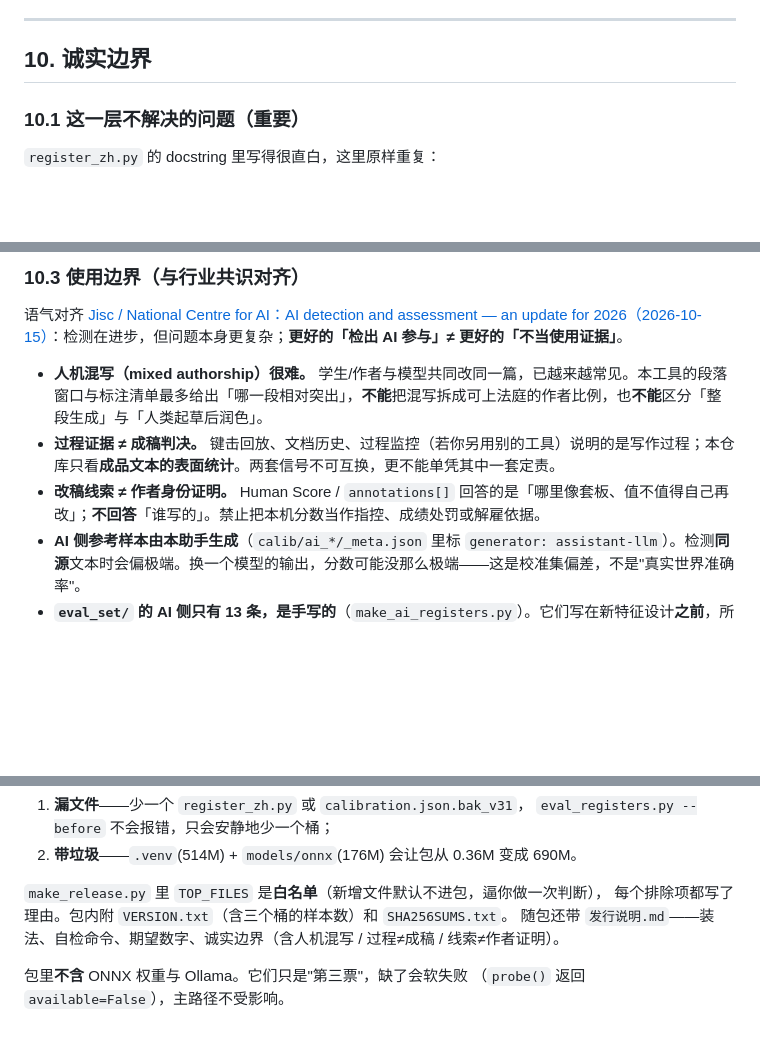
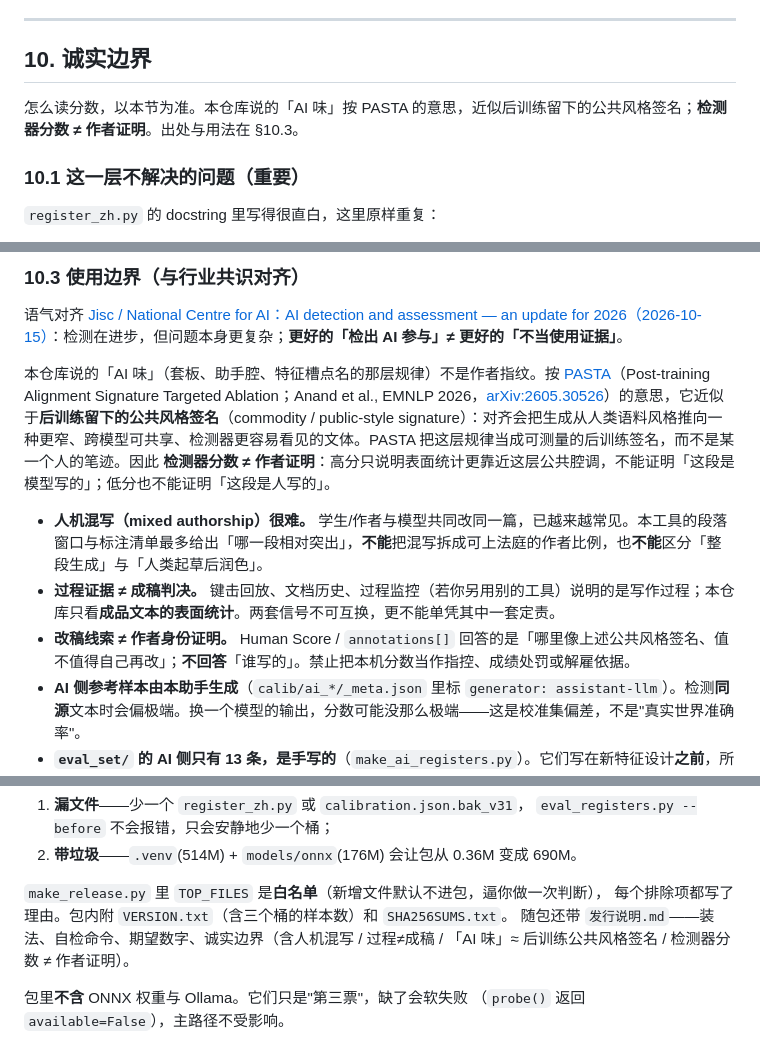
Before and after one commit to theblackboxcat/doctor-foraiarate, a Markdown page: README_ZH.md, 3 parts joined by grey strips. GitHub-like rendering; blank space fills up the shorter version.

```diff
--- a/README_ZH.md
+++ b/README_ZH.md
@@ -475,6 +475,8 @@ python test_smoke.py  →  SMOKE OK
 
 ## 10. 诚实边界
 
+怎么读分数，以本节为准。本仓库说的「AI 味」按 PASTA 的意思，近似后训练留下的公共风格签名；**检测器分数 ≠ 作者证明**。出处与用法在 §10.3。
+
 ### 10.1 这一层不解决的问题（重要）
 
 `register_zh.py` 的 docstring 里写得很直白，这里原样重复：
@@ -516,9 +518,11 @@ python test_smoke.py  →  SMOKE OK
 
 语气对齐 [Jisc / National Centre for AI：AI detection and assessment — an update for 2026（2026-10-15）](https://nationalcentreforai.jiscinvolve.org/wp/2026/10/15/ai-detection-and-assessment-an-update-for-2026/)：检测在进步，但问题本身更复杂；**更好的「检出 AI 参与」≠ 更好的「不当使用证据」**。
 
+本仓库说的「AI 味」（套板、助手腔、特征槽点名的那层规律）不是作者指纹。按 [PASTA](https://aclanthology.org/2026.emnlp-main.708/)（Post-training Alignment Signature Targeted Ablation；Anand et al., EMNLP 2026，[arXiv:2605.30526](https://arxiv.org/abs/2605.30526)）的意思，它近似于**后训练留下的公共风格签名**（commodity / public-style signature）：对齐会把生成从人类语料风格推向一种更窄、跨模型可共享、检测器更容易看见的文体。PASTA 把这层规律当成可测量的后训练签名，而不是某一个人的笔迹。因此 **检测器分数 ≠ 作者证明**：高分只说明表面统计更靠近这层公共腔调，不能证明「这段是模型写的」；低分也不能证明「这段是人写的」。
+
 - **人机混写（mixed authorship）很难。** 学生/作者与模型共同改同一篇，已越来越常见。本工具的段落窗口与标注清单最多给出「哪一段相对突出」，**不能**把混写拆成可上法庭的作者比例，也**不能**区分「整段生成」与「人类起草后润色」。
 - **过程证据 ≠ 成稿判决。** 键击回放、文档历史、过程监控（若你另用别的工具）说明的是写作过程；本仓库只看**成品文本的表面统计**。两套信号不可互换，更不能单凭其中一套定责。
-- **改稿线索 ≠ 作者身份证明。** Human Score / `annotations[]` 回答的是「哪里像套板、值不值得自己再改」；**不回答**「谁写的」。禁止把本机分数当作指控、成绩处罚或解雇依据。
+- **改稿线索 ≠ 作者身份证明。** Human Score / `annotations[]` 回答的是「哪里像上述公共风格签名、值不值得自己再改」；**不回答**「谁写的」。禁止把本机分数当作指控、成绩处罚或解雇依据。
 - **AI 侧参考样本由本助手生成**（`calib/ai_*/_meta.json` 里标 `generator: assistant-llm`）。检测**同源**文本时会偏极端。换一个模型的输出，分数可能没那么极端——这是校准集偏差，不是"真实世界准确率"。
 - **`eval_set/` 的 AI 侧只有 13 条，是手写的**（`make_ai_registers.py`）。它们写在新特征设计**之前**，所以特征集不是照着这些字符串拟合的——但 13 条也不足以支撑"AI 文学写作"这个类别的统计结论。上面所有 AUC 都是**小样本 AUC**。
 - **`zh_poetry` 桶的 ECE 是 0.1527**，比 `zh` 的 0.0489 差很多。14 条样本能拟合出的东西就这么多。诗歌的分数请当"提示"看，别当"概率"看。
@@ -601,7 +605,7 @@ python make_release.py --no-zip   REM 只铺开目录，便于先看一眼
 
 `make_release.py` 里 `TOP_FILES` 是**白名单**（新增文件默认不进包，逼你做一次判断），
 每个排除项都写了理由。包内附 `VERSION.txt`（含三个桶的样本数）和 `SHA256SUMS.txt`。
-随包还带 `发行说明.md`——装法、自检命令、期望数字、诚实边界（含人机混写 / 过程≠成稿 / 线索≠作者证明）。
+随包还带 `发行说明.md`——装法、自检命令、期望数字、诚实边界（含人机混写 / 过程≠成稿 / 「AI 味」≈ 后训练公共风格签名 / 检测器分数 ≠ 作者证明）。
 
 包里**不含** ONNX 权重与 Ollama。它们只是"第三票"，缺了会软失败
 （`probe()` 返回 `available=False`），主路径不受影响。
```
Also changed, not shown: 发行说明.md (+4 -2 lines).
